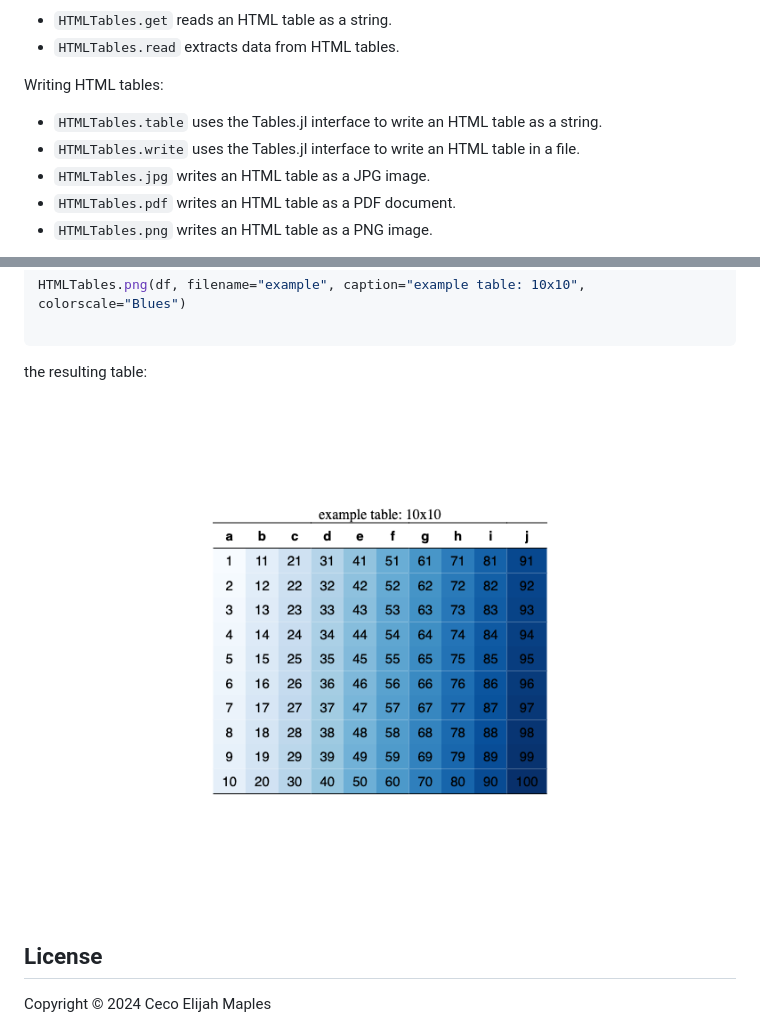
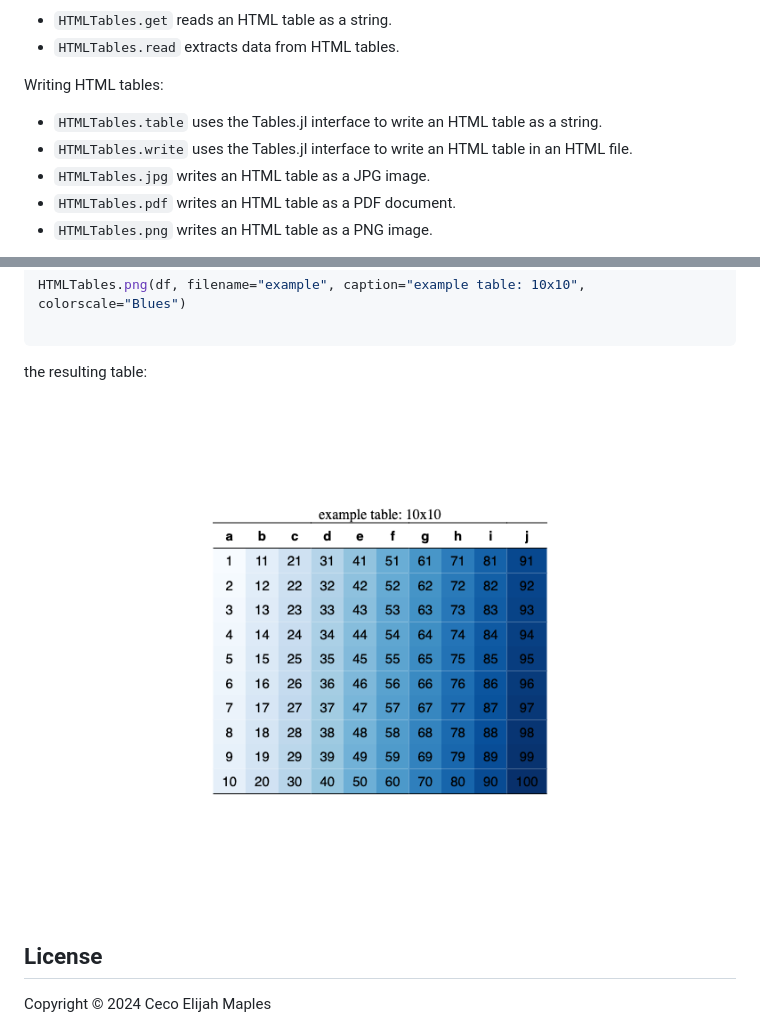
Before and after one commit to cecoeco/HTMLTables.jl, a Markdown page: README.md, 2 parts joined by grey strips. Rendered like a GitHub page.

````diff
--- a/README.md
+++ b/README.md
@@ -8,7 +17,7 @@ Reading HTML tables:
 
 Writing HTML tables:
 - `HTMLTables.table` uses the Tables.jl interface to write an HTML table as a string.
-- `HTMLTables.write` uses the Tables.jl interface to write an HTML table in a file.
+- `HTMLTables.write` uses the Tables.jl interface to write an HTML table in an HTML file.
 - `HTMLTables.jpg` writes an HTML table as a JPG image.
 - `HTMLTables.pdf` writes an HTML table as a PDF document.
 - `HTMLTables.png` writes an HTML table as a PNG image.
@@ -38,7 +47,7 @@ HTMLTables.png(df, filename="example", caption="example table: 10x10", colorscal
 
 ```
 the resulting table:
-![example table](docs/src/assets/example.png)
+![example table](assets/example.png)
 
 ## License
 Copyright © 2024 Ceco Elijah Maples
````
Also changed, not shown: other parts of README.md (+9 -0 lines), CODE_OF_CONDUCT.md (added, +132 -0 lines), assets/example.png (renamed from docs/src/assets/example.png), 1 other file.
